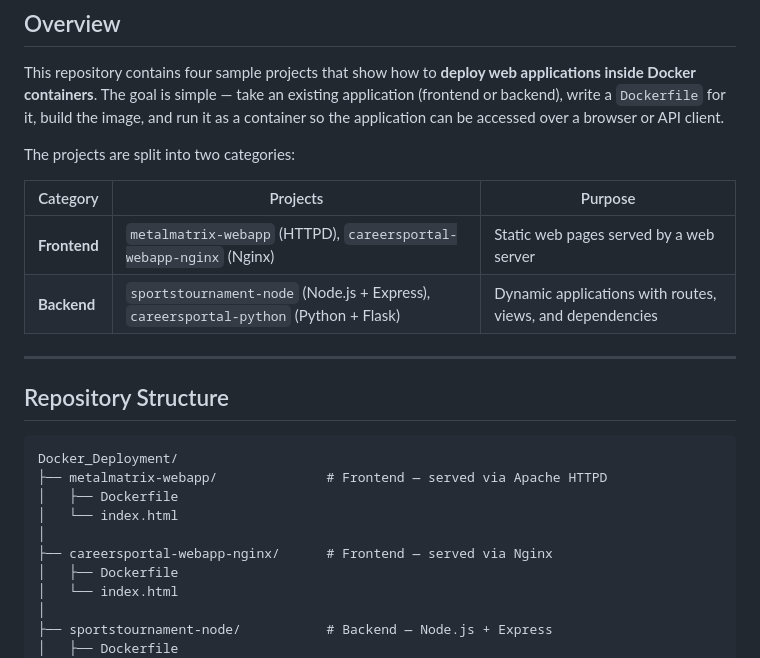
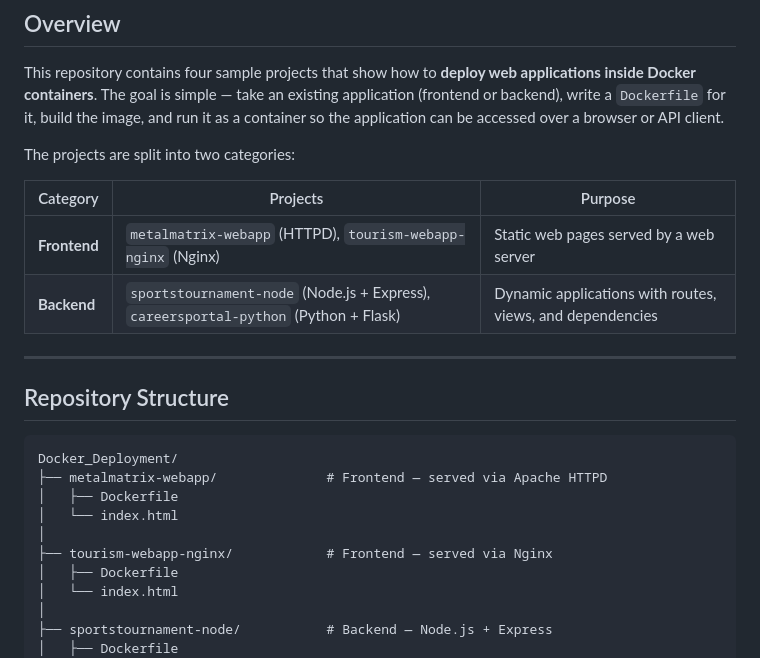
Before and after one commit to nikhilsaishankar/Containerized-web-apps, a Markdown page: README.md, the part around one of its changes. Rendered like a GitHub page.

```diff
--- a/README.md
+++ b/README.md
@@ -34,7 +34,7 @@ The projects are split into two categories:
 
 | Category | Projects | Purpose |
 |----------|----------|---------|
-| **Frontend** | `metalmatrix-webapp` (HTTPD), `careersportal-webapp-nginx` (Nginx) | Static web pages served by a web server |
+| **Frontend** | `metalmatrix-webapp` (HTTPD), `tourism-webapp-nginx` (Nginx) | Static web pages served by a web server |
 | **Backend** | `sportstournament-node` (Node.js + Express), `careersportal-python` (Python + Flask) | Dynamic applications with routes, views, and dependencies |
 
 ---
@@ -47,7 +47,7 @@ Docker_Deployment/
 │   ├── Dockerfile
 │   └── index.html
 │
-├── careersportal-webapp-nginx/      # Frontend — served via Nginx
+├── tourism-webapp-nginx/            # Frontend — served via Nginx
 │   ├── Dockerfile
 │   └── index.html
 │
```
Also changed, not shown: other parts of README.md (+25 -7 lines), docs/images/backend/careersportal-python.png (added), 4 other files.
